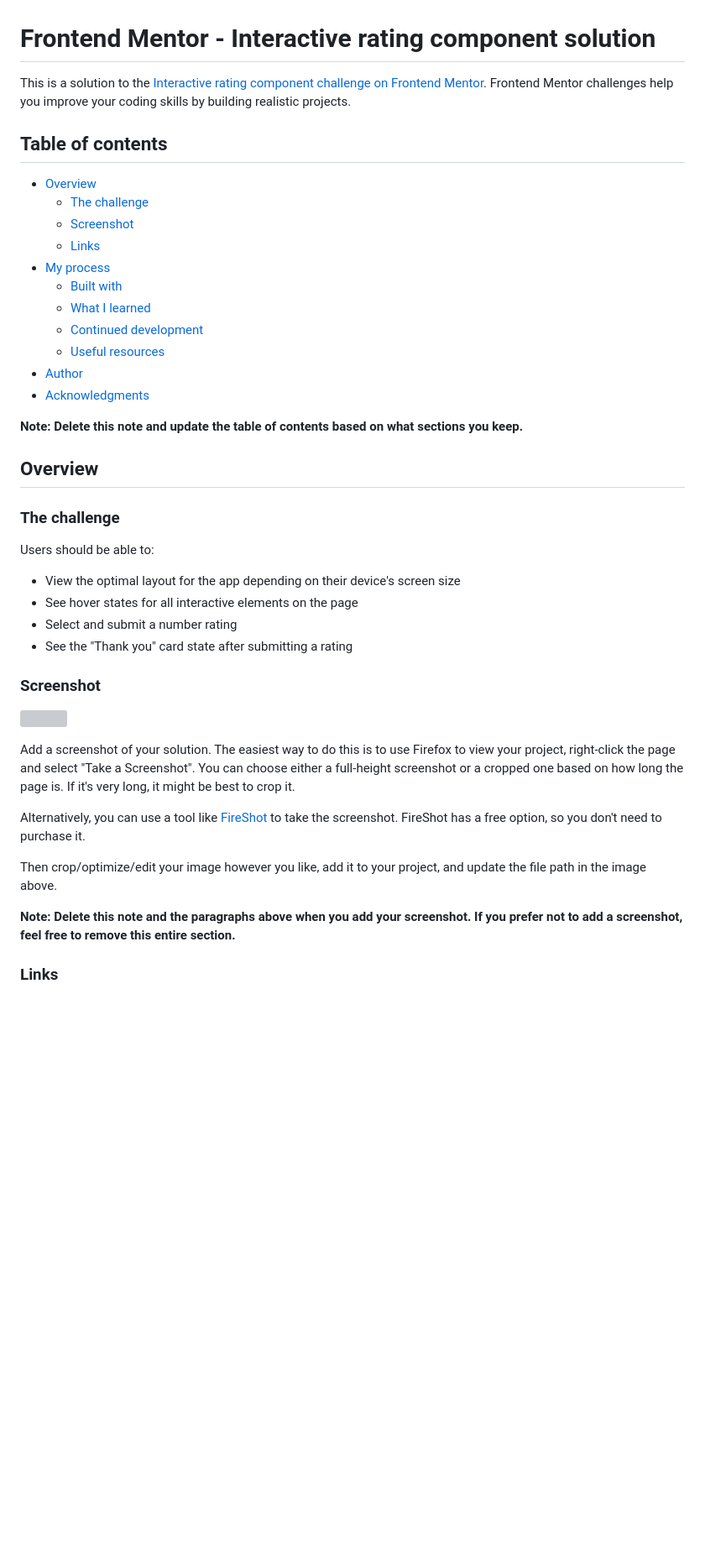
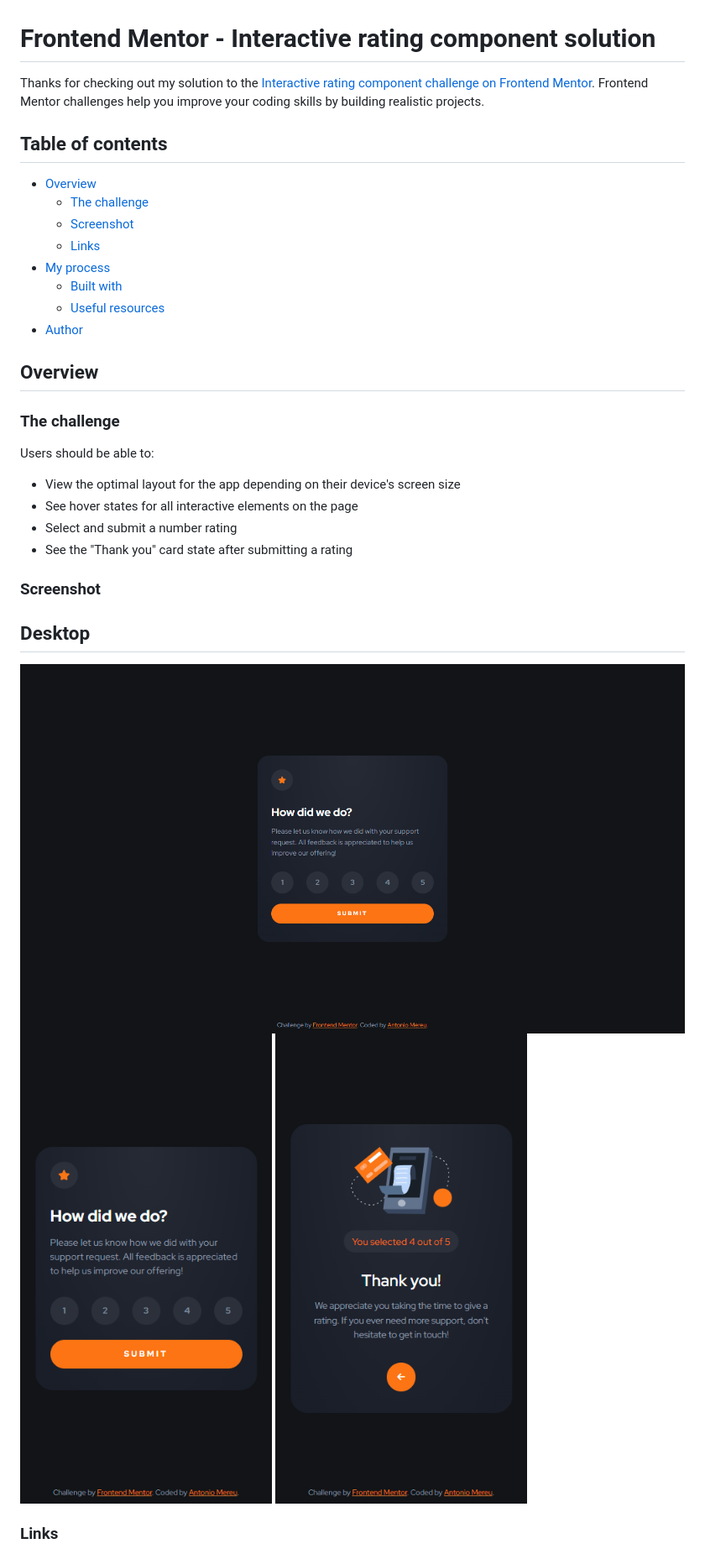
Before and after one commit to AntonioMereu/Interactive-rating-component-Antonio-Mereu, a Markdown page: README.md, the part around the change printed below. Shown: that part at 84% size. Drawn GitHub-style; pictures changed too: designs/desktop-first.png (added), designs/mobile-first.png (added), designs/mobile-second.png (added); blank space fills up the shorter version; grey boxes are pictures that could not be loaded.

Commit message:
add README details

```diff
--- a/README.md
+++ b/README.md
@@ -1,6 +1,6 @@
 # Frontend Mentor - Interactive rating component solution
 
-This is a solution to the [Interactive rating component challenge on Frontend Mentor](https://www.frontendmentor.io/challenges/interactive-rating-component-koxpeBUmI). Frontend Mentor challenges help you improve your coding skills by building realistic projects.
+Thanks for checking out my solution to the [Interactive rating component challenge on Frontend Mentor](https://www.frontendmentor.io/challenges/interactive-rating-component-koxpeBUmI). Frontend Mentor challenges help you improve your coding skills by building realistic projects.
 
 ## Table of contents
 
@@ -10,13 +10,8 @@ This is a solution to the [Interactive rating component challenge on Frontend Me
   - [Links](#links)
 - [My process](#my-process)
   - [Built with](#built-with)
-  - [What I learned](#what-i-learned)
-  - [Continued development](#continued-development)
   - [Useful resources](#useful-resources)
 - [Author](#author)
-- [Acknowledgments](#acknowledgments)
-
-**Note: Delete this note and update the table of contents based on what sections you keep.**
 
 ## Overview
 
@@ -30,16 +25,10 @@ Users should be able to:
 - See the "Thank you" card state after submitting a rating
 
 ### Screenshot
-
-![](./screenshot.jpg)
-
-Add a screenshot of your solution. The easiest way to do this is to use Firefox to view your project, right-click the page and select "Take a Screenshot". You can choose either a full-height screenshot or a cropped one based on how long the page is. If it's very long, it might be best to crop it.
-
-Alternatively, you can use a tool like [FireShot](https://getfireshot.com/) to take the screenshot. FireShot has a free option, so you don't need to purchase it.
-
-Then crop/optimize/edit your image however you like, add it to your project, and update the file path in the image above.
-
-**Note: Delete this note and the paragraphs above when you add your screenshot. If you prefer not to add a screenshot, feel free to remove this entire section.**
+## Desktop
+![desktop design result](./designs/desktop-first.png)
+![mobile design result](./designs/mobile-first.png)
+![mobile design result second](./designs/mobile-second.png)
 
 ### Links
 
```
Also changed, not shown: other parts of README.md (+8 -53 lines).
